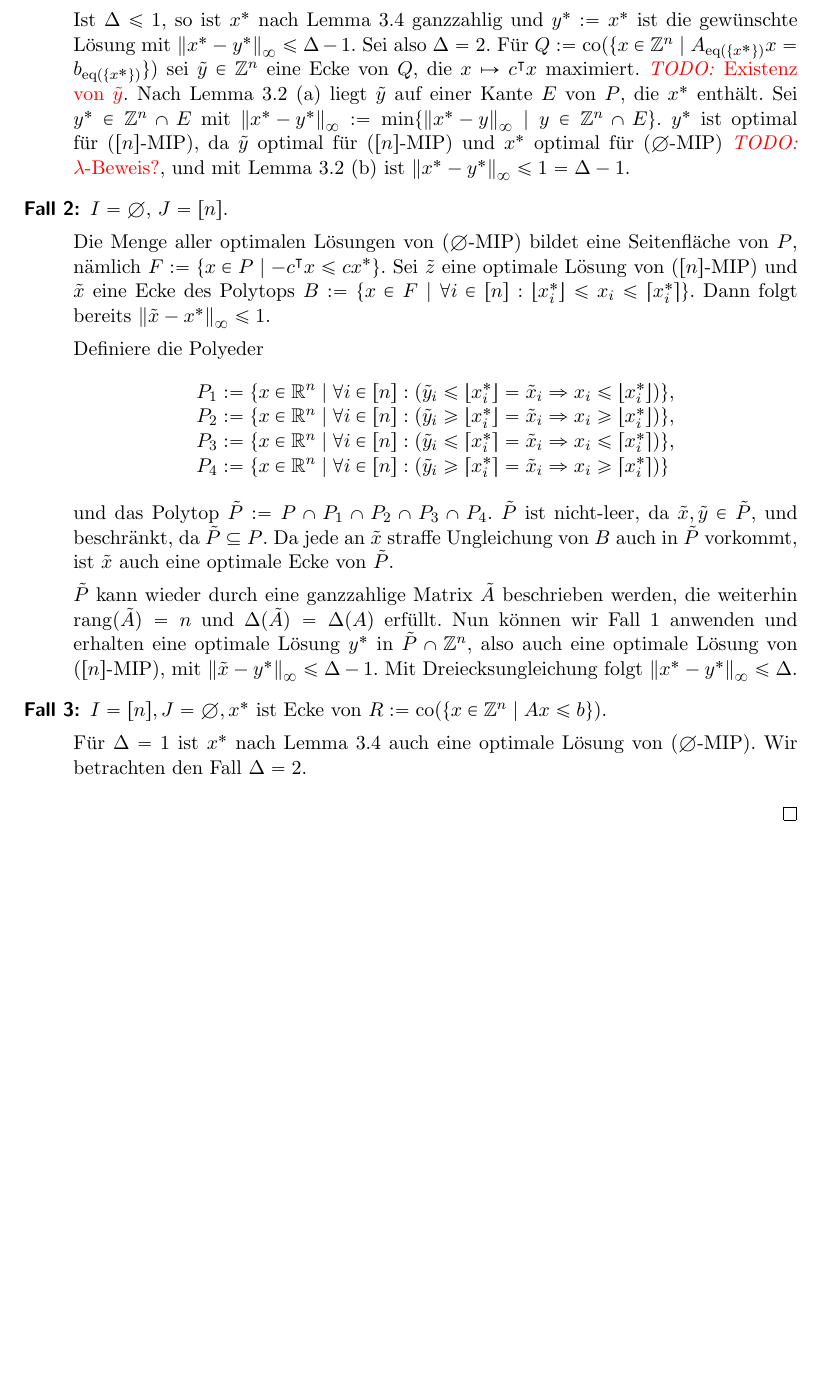
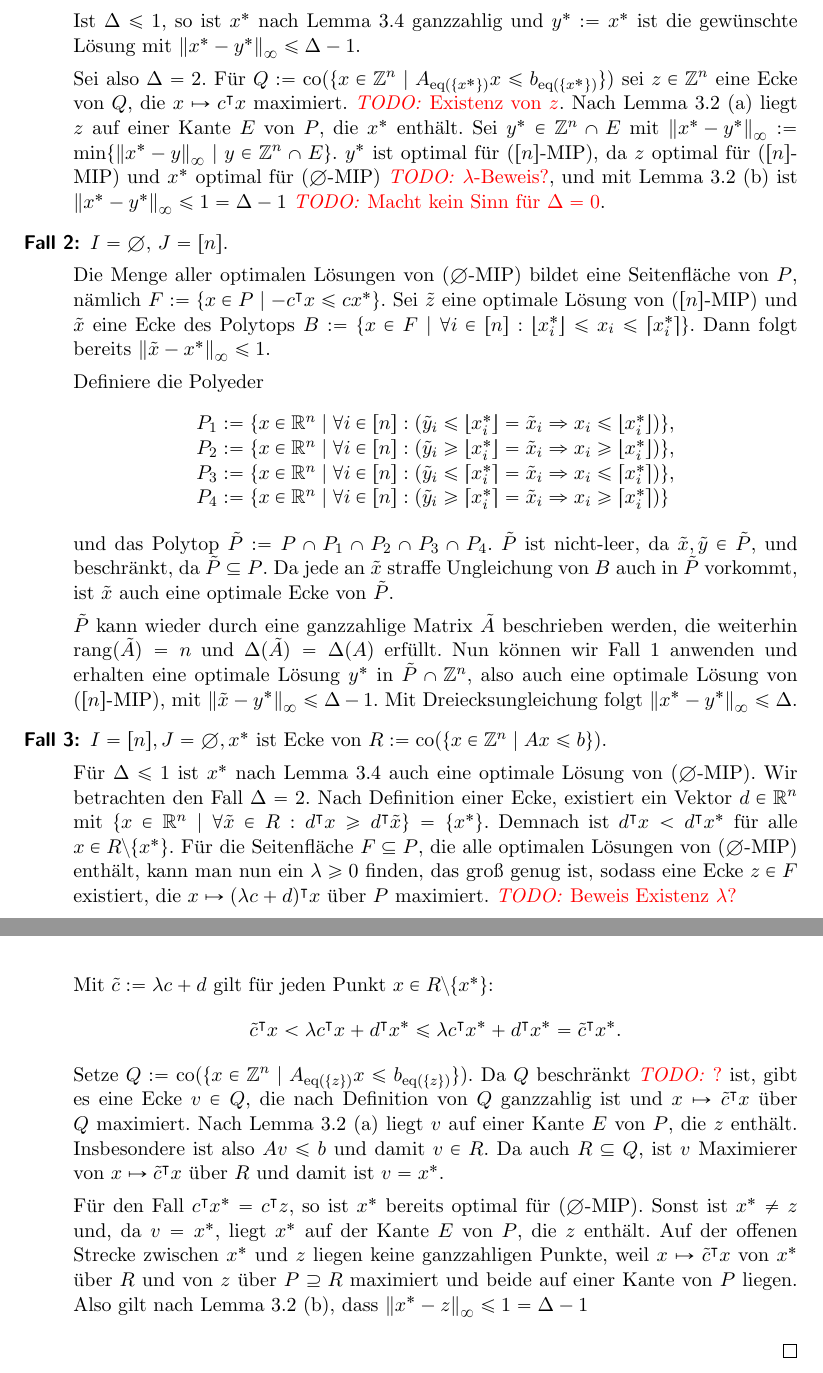
Before and after one commit to Schedulaar/mixed-integer-linear-program, a LaTeX paper (seminararbeit.tex, which reads Kapitel/delta-linear.tex): part of page 8 of 9 before the commit and two parts of pages 8 and 9 of 10 after it, the two joined at a grey line, cut so that both start at the same text, the shorter picture padded with empty space. Compiled offline with LaTeX, dvips and Ghostscript; an older LaTeX class or package is replaced by its successor.

Commit message:
Add case 3

```diff
--- a/Kapitel/delta-linear.tex
+++ b/Kapitel/delta-linear.tex
@@ -81,11 +81,12 @@ Damit können wir nun folgendes Theorem formulieren:
 		\item[Fall 1:]  $I=\emptyset,J=\firstNumbers{n}, x^*$ ist Ecke von $P$.
 
 		Ist $\Delta\leq 1$, so ist $x^*$ nach Lemma~\ref{lem:unimodular} ganzzahlig und $y^* := x^*$ ist die gewünschte Lösung mit $\norm{x^*-y^*}\leq \Delta - 1$.
+
 		Sei also $\Delta=2$.
-		Für $Q:=\co{\{x\in\Z^n \mid A_{\eq{\{x^*\}}}x = b_{\eq{{\{x^*\}}}} \}}$ sei $\tilde{y}\in\Z^n$ eine Ecke von $Q$, die $x\mapsto c\transpose x$ maximiert. \todo{Existenz von $\tilde{y}$}.
-		Nach Lemma~\ref{lem:veselov}~(a) liegt $\tilde{y}$ auf einer Kante $E$ von $P$, die $x^*$ enthält.
+		Für $Q:=\co{\{x\in\Z^n \mid A_{\eq{\{x^*\}}}x \leq b_{\eq{{\{x^*\}}}} \}}$ sei $z\in\Z^n$ eine Ecke von $Q$, die $x\mapsto c\transpose x$ maximiert. \todo{Existenz von $z$}.
+		Nach Lemma~\ref{lem:veselov}~(a) liegt $z$ auf einer Kante $E$ von $P$, die $x^*$ enthält.
 		Sei $y^*\in\Z^n\cap E$ mit $\norm{x^* - y^*} := \min\{ \norm{x^*-y} \mid y\in\Z^n\cap E  \}$.
-		$y^*$ ist optimal für ($\firstNumbers{n}$-\MIPI), da $\tilde{y}$ optimal für ($\firstNumbers{n}$-\MIPI) und $x^*$ optimal für ($\emptyset$-\MIPI) \todo{$\lambda$-Beweis?}, und mit Lemma~\ref{lem:veselov}~(b) ist $\norm{x^*-y^*}\leq 1=\Delta-1$.
+		$y^*$ ist optimal für ($\firstNumbers{n}$-\MIPI), da $z$ optimal für ($\firstNumbers{n}$-\MIPI) und $x^*$ optimal für ($\emptyset$-\MIPI) \todo{$\lambda$-Beweis?}, und mit Lemma~\ref{lem:veselov}~(b) ist $\norm{x^*-y^*}\leq 1=\Delta-1$ \todo{Macht kein Sinn für $\Delta=0$}.
 
 		\item[Fall 2:] $I=\emptyset$, $J=\firstNumbers{n}$.
 
@@ -112,8 +113,23 @@ Damit können wir nun folgendes Theorem formulieren:
 
 		\item[Fall 3:] $I=\firstNumbers{n},J=\emptyset,x^*$ ist Ecke von $R:=\co{\{ x\in\Z^n \mid Ax\leq b \}}$.
 
-		Für $\Delta=1$ ist $x^*$ nach Lemma~\ref{lem:unimodular} auch eine optimale Lösung von ($\emptyset$-\MIPI).
+		Für $\Delta\leq1$ ist $x^*$ nach Lemma~\ref{lem:unimodular} auch eine optimale Lösung von ($\emptyset$-\MIPI).
 		Wir betrachten den Fall $\Delta=2$.
+		Nach Definition einer Ecke, existiert ein Vektor $d\in\R^n$ mit $\{ x\in\R^n \mid \forall \tilde{x}\in R: d\transpose x \geq d\transpose\tilde{x} \}=\{x^*\}$.
+		Demnach ist $d\transpose x < d\transpose x^*$ für alle $x\in R\setminus\{x^*\}$.
+		Für die Seitenfläche $F\subseteq P$, die alle optimalen Lösungen von ($\emptyset$-\MIPI) enthält, kann man nun ein $\lambda\geq0$ finden, das groß genug ist, sodass eine Ecke $z\in F$ existiert, die $x\mapsto (\lambda c+d)\transpose x$ über $P$ maximiert. \todo{Beweis Existenz $\lambda$?}
 
+		Mit $\tilde{c}:=\lambda c+d$ gilt für jeden Punkt $x\in R\setminus\{x^*\}$:
+		$$\tilde{c}\transpose x < \lambda c\transpose x + d\transpose x^*\leq \lambda c\transpose x^* + d\transpose x^* = \tilde{c}\transpose x^*.$$
+		Setze $Q:=\co{\{x\in\Z^n \mid A_{\eq{\{z\}}}x \leq b_{\eq{{\{z\}}}} \}}$.
+		Da $Q$ beschränkt \todo{?} ist, gibt es eine Ecke $v\in Q$, die nach Definition von $Q$ ganzzahlig ist und $x\mapsto\tilde{c}\transpose x$ über $Q$ maximiert.
+		Nach Lemma~\ref{lem:veselov}~(a) liegt $v$ auf einer Kante $E$ von $P$, die $z$ enthält.
+		Insbesondere ist also $Av\leq b$ und damit $v\in R$.
+		Da auch $R \subseteq Q$, ist $v$ Maximierer von $x\mapsto \tilde{c}\transpose x$ über $R$ und damit ist $v=x^*$.
+
+		Für den Fall $c\transpose x^*=c\transpose z$, so ist $x^*$ bereits optimal für ($\emptyset$-\MIPI).
+		Sonst ist $x^* \neq z$ und, da $v=x^*$, liegt $x^*$ auf der Kante $E$ von $P$, die $z$ enthält.
+		Auf der offenen Strecke zwischen $x^*$ und $z$ liegen keine ganzzahligen Punkte, weil $x\mapsto \tilde{c}\transpose x$ von $x^*$ über $R$ und von $z$ über $P\supseteq R$ maximiert und beide auf einer Kante von $P$ liegen.
+		Also gilt nach Lemma~\ref{lem:veselov}~(b), dass $\norm{x^*-z}\leq 1 = \Delta -1 $
 	\end{description}
 \end{proof}
```
Also changed, not shown: Kapitel/integers-bounds.tex (+1 -1 lines), Kapitel/delta-linear.tex (6 more changed lines).
